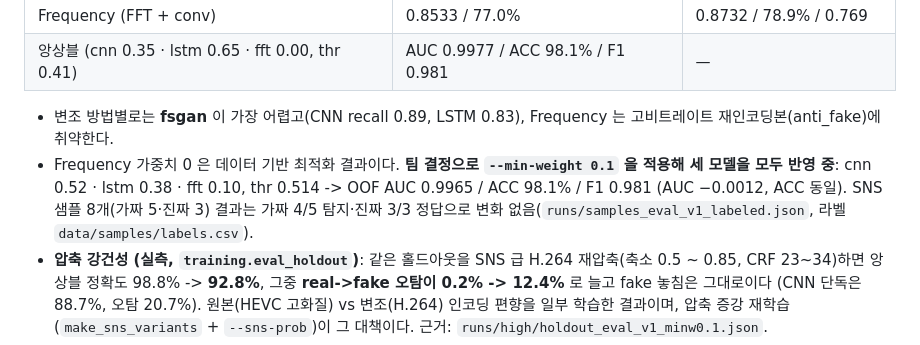
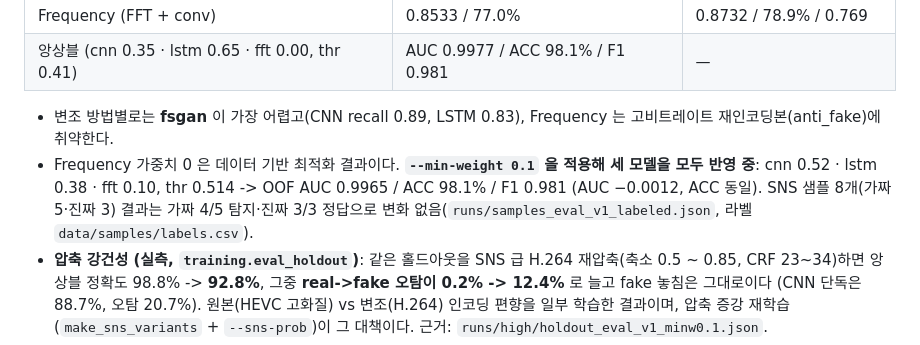
Before and after one commit to kyeong9743/DeepFake-Detector, a Markdown page: docs/SETUP.md, the part around the change. Rendered like a GitHub page.

```diff
--- a/docs/SETUP.md
+++ b/docs/SETUP.md
@@ -287,7 +287,7 @@ cake/
 | 앙상블 (cnn 0.35 · lstm 0.65 · fft 0.00, thr 0.41) | AUC 0.9977 / ACC 98.1% / F1 0.981 | — |
 
 - 변조 방법별로는 **fsgan** 이 가장 어렵고(CNN recall 0.89, LSTM 0.83), Frequency 는 고비트레이트 재인코딩본(anti_fake)에 취약한다.
-- Frequency 가중치 0 은 데이터 기반 최적화 결과이다. **팀 결정으로 `--min-weight 0.1` 을 적용해 세 모델을 모두 반영 중**: cnn 0.52 · lstm 0.38 · fft 0.10, thr 0.514 -> OOF AUC 0.9965 / ACC 98.1% / F1 0.981 (AUC −0.0012, ACC 동일). SNS 샘플 8개(가짜 5·진짜 3) 결과는 가짜 4/5 탐지·진짜 3/3 정답으로 변화 없음(`runs/samples_eval_v1_labeled.json`, 라벨 `data/samples/labels.csv`).
+- Frequency 가중치 0 은 데이터 기반 최적화 결과이다. **`--min-weight 0.1` 을 적용해 세 모델을 모두 반영 중**: cnn 0.52 · lstm 0.38 · fft 0.10, thr 0.514 -> OOF AUC 0.9965 / ACC 98.1% / F1 0.981 (AUC −0.0012, ACC 동일). SNS 샘플 8개(가짜 5·진짜 3) 결과는 가짜 4/5 탐지·진짜 3/3 정답으로 변화 없음(`runs/samples_eval_v1_labeled.json`, 라벨 `data/samples/labels.csv`).
 - **압축 강건성 (실측, `training.eval_holdout`)**: 같은 홀드아웃을 SNS 급 H.264 재압축(축소 0.5 ~ 0.85, CRF 23~34)하면 앙상블 정확도 98.8% -> **92.8%**, 그중 **real->fake 오탐이 0.2% -> 12.4%** 로 늘고 fake 놓침은 그대로이다 (CNN 단독은 88.7%, 오탐 20.7%). 원본(HEVC 고화질) vs 변조(H.264) 인코딩 편향을 일부 학습한 결과이며, 압축 증강 재학습(`make_sns_variants` + `--sns-prob`)이 그 대책이다. 근거: `runs/high/holdout_eval_v1_minw0.1.json`.
 - 이 수치는 **AI Hub 데이터셋 분포 기준**이다. 분포가 다른 실제 SNS 영상(`data/samples/` 8개: fake 5, real 3. 라벨은 labels.csv, VFX 1개는 -1 로 집계 제외)에서는 **fake 5개 중 4개 탐지, real 3개는 정답** 이었다 — 생성기·필터·재압축이 달라 일반화가 약하다. 표본이 작고 구성(한국인 3·외국인 4·다수 인물 1)이 고르지 않아 비율이 아닌 사례로 본다. 개선 선택지(FF++/Celeb-DF 추가, SNS 압축 증강, 임계값 조정, Frequency 재설계)가 있다. **공개 문서에는 두 수치를 함께 적는 것이 정직한다.**
 
```
